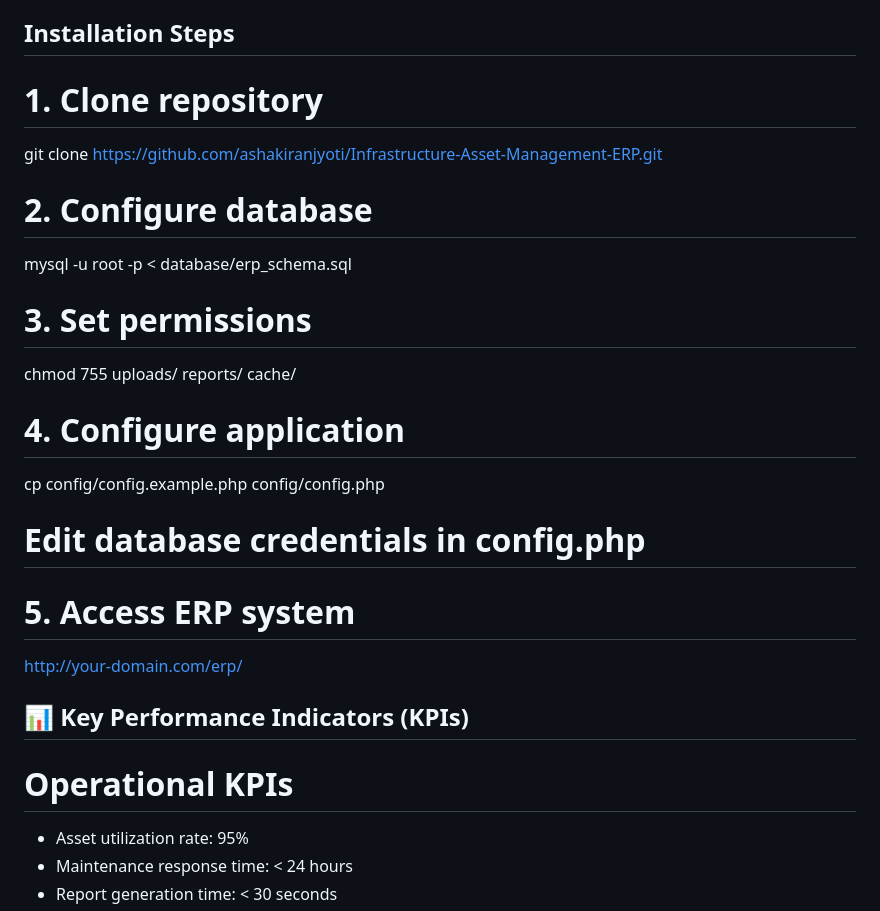
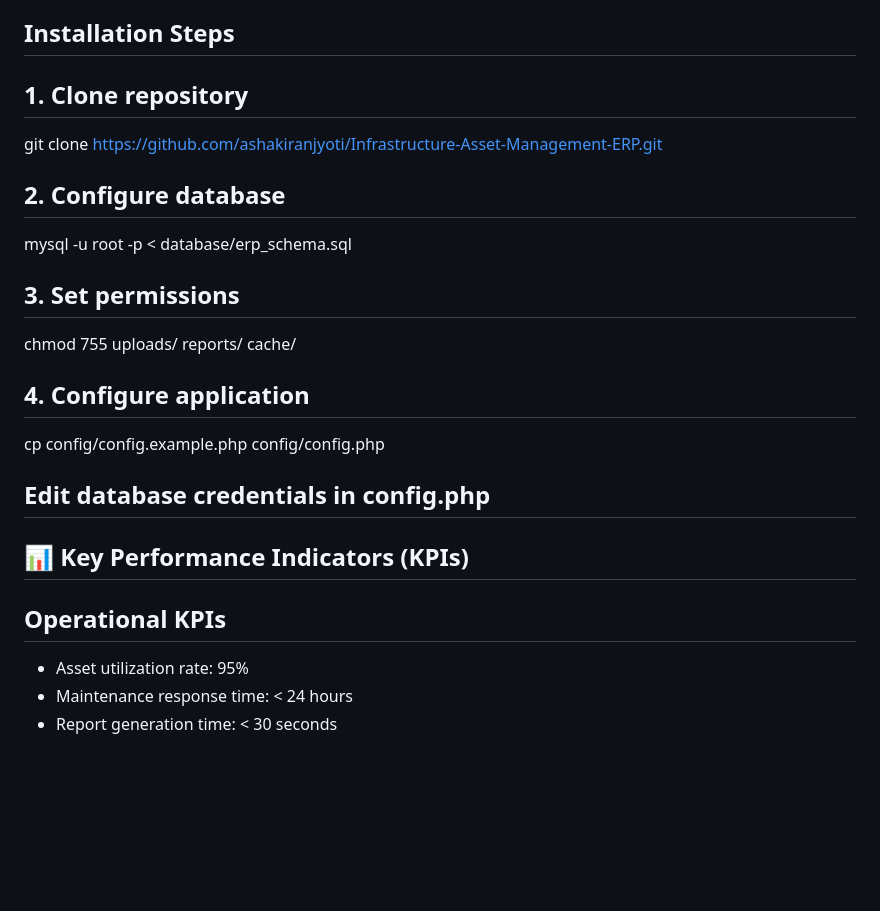
Before and after one commit to ashakiranjyoti/Infrastructure-Asset-Management-ERP, a Markdown page: README.md, the part around the change printed below. Drawn GitHub-style; blank space fills up the shorter version.

Commit message:
Update README formatting and installation steps

```diff
--- a/README.md
+++ b/README.md
@@ -113,24 +113,21 @@ This is a **portfolio project** demonstrating enterprise-level asset management
 
 ## Installation Steps
 
-# 1. Clone repository
+## 1. Clone repository
 git clone https://github.com/ashakiranjyoti/Infrastructure-Asset-Management-ERP.git
 
-# 2. Configure database
+## 2. Configure database
 mysql -u root -p < database/erp_schema.sql
 
-# 3. Set permissions
+## 3. Set permissions
 chmod 755 uploads/ reports/ cache/
 
-# 4. Configure application
+## 4. Configure application
 cp config/config.example.php config/config.php
-# Edit database credentials in config.php
-
-# 5. Access ERP system
-http://your-domain.com/erp/
+## Edit database credentials in config.php
 
 ## 📊 Key Performance Indicators (KPIs)
-# Operational KPIs
+## Operational KPIs
 - Asset utilization rate: 95%
 - Maintenance response time: < 24 hours
 - Report generation time: < 30 seconds
```
Also changed, not shown: other parts of README.md (+1 -1 lines).
